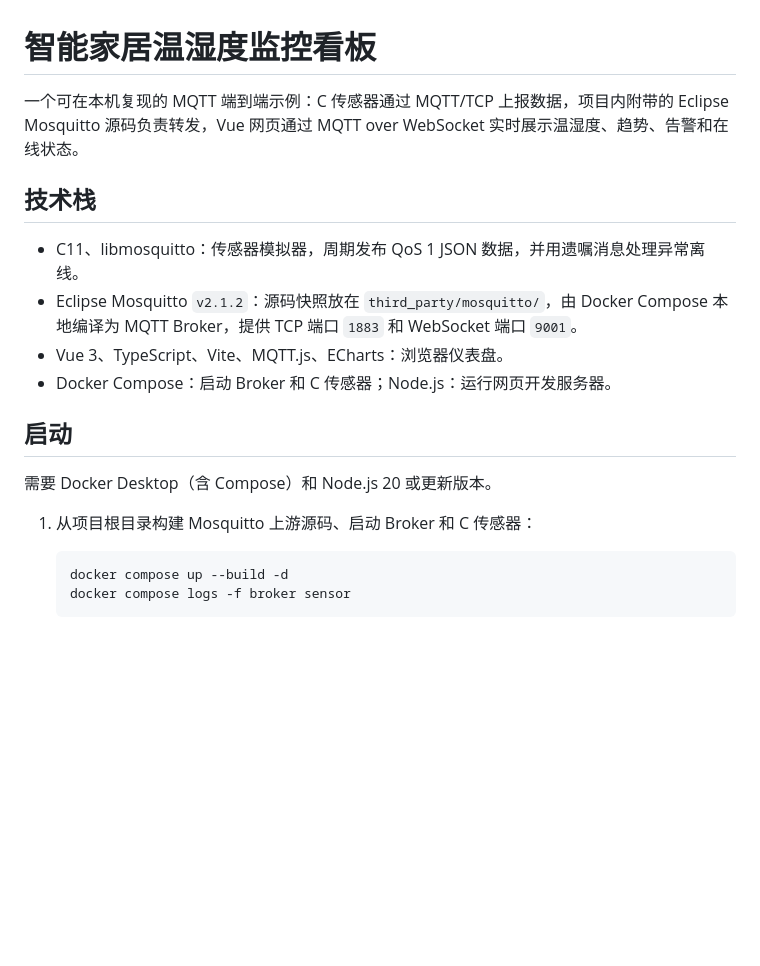
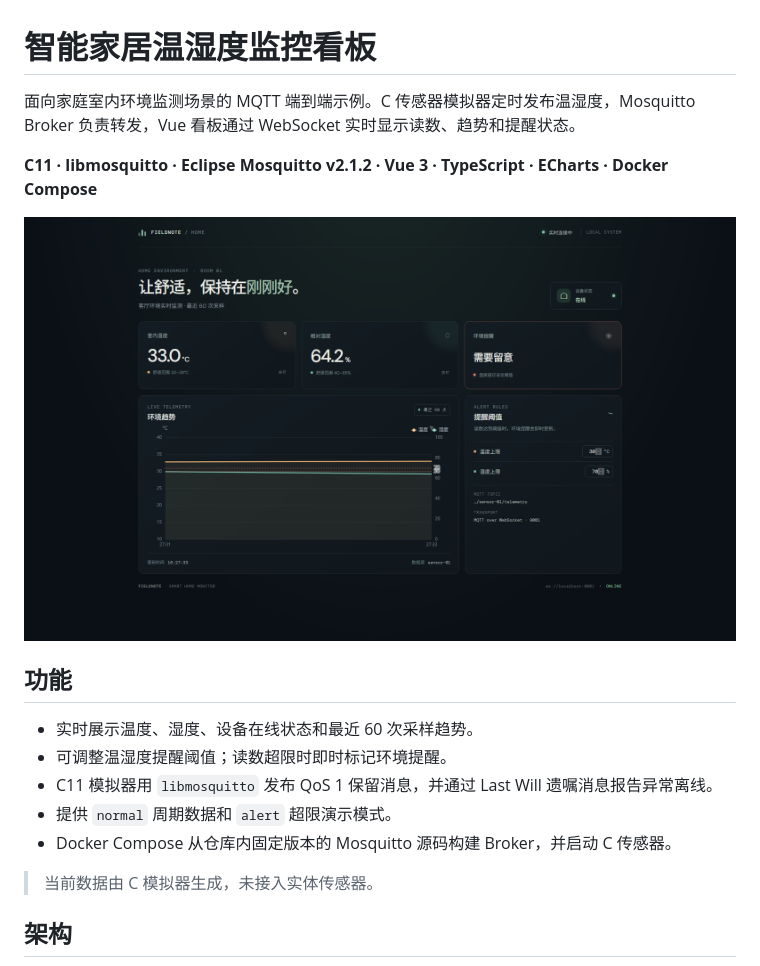
Before and after one commit to Doro-6/mqtt-home-dashboard, a Markdown page: README.md, the part around one of its changes. GitHub-like rendering; pictures changed too: docs/assets/dashboard-preview.png (added); blank space fills up the shorter version.

````diff
--- a/README.md
+++ b/README.md
@@ -1,22 +1,20 @@
 # 智能家居温湿度监控看板
 
-一个可在本机复现的 MQTT 端到端示例：C 传感器通过 MQTT/TCP 上报数据，项目内附带的 Eclipse Mosquitto 源码负责转发，Vue 网页通过 MQTT over WebSocket 实时展示温湿度、趋势、告警和在线状态。
+面向家庭室内环境监测场景的 MQTT 端到端示例。C 传感器模拟器定时发布温湿度，Mosquitto Broker 负责转发，Vue 看板通过 WebSocket 实时显示读数、趋势和提醒状态。
 
-## 技术栈
+**C11 · libmosquitto · Eclipse Mosquitto v2.1.2 · Vue 3 · TypeScript · ECharts · Docker Compose**
 
-- C11、libmosquitto：传感器模拟器，周期发布 QoS 1 JSON 数据，并用遗嘱消息处理异常离线。
-- Eclipse Mosquitto `v2.1.2`：源码快照放在 `third_party/mosquitto/`，由 Docker Compose 本地编译为 MQTT Broker，提供 TCP 端口 `1883` 和 WebSocket 端口 `9001`。
-- Vue 3、TypeScript、Vite、MQTT.js、ECharts：浏览器仪表盘。
-- Docker Compose：启动 Broker 和 C 传感器；Node.js：运行网页开发服务器。
+![温湿度看板：实时数据、趋势曲线和环境提醒](docs/assets/dashboard-preview.png)
 
-## 启动
+## 功能
 
-需要 Docker Desktop（含 Compose）和 Node.js 20 或更新版本。
+- 实时展示温度、湿度、设备在线状态和最近 60 次采样趋势。
+- 可调整温湿度提醒阈值；读数超限时即时标记环境提醒。
+- C11 模拟器用 `libmosquitto` 发布 QoS 1 保留消息，并通过 Last Will 遗嘱消息报告异常离线。
+- 提供 `normal` 周期数据和 `alert` 超限演示模式。
+- Docker Compose 从仓库内固定版本的 Mosquitto 源码构建 Broker，并启动 C 传感器。
 
-1. 从项目根目录构建 Mosquitto 上游源码、启动 Broker 和 C 传感器：
+> 当前数据由 C 模拟器生成，未接入实体传感器。
 
-   ```bash
-   docker compose up --build -d
-   docker compose logs -f broker sensor
-   ```
+## 架构
 
````
Also changed, not shown: other parts of README.md (+53 -32 lines).
